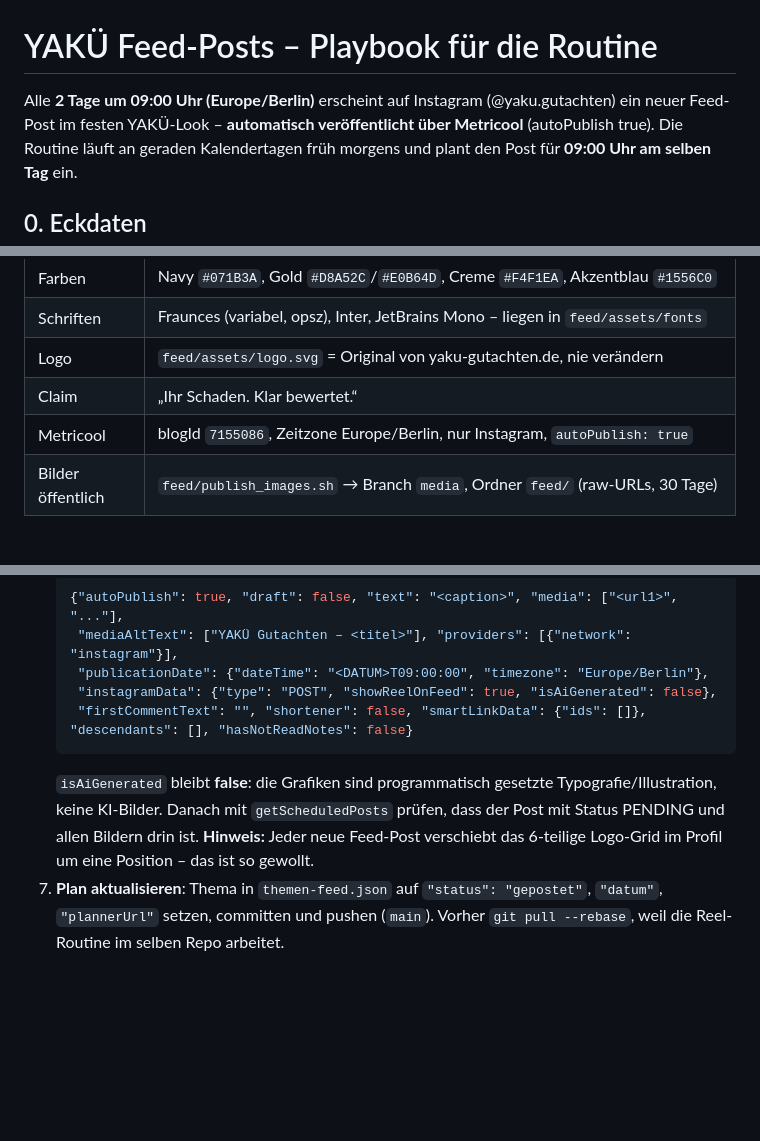
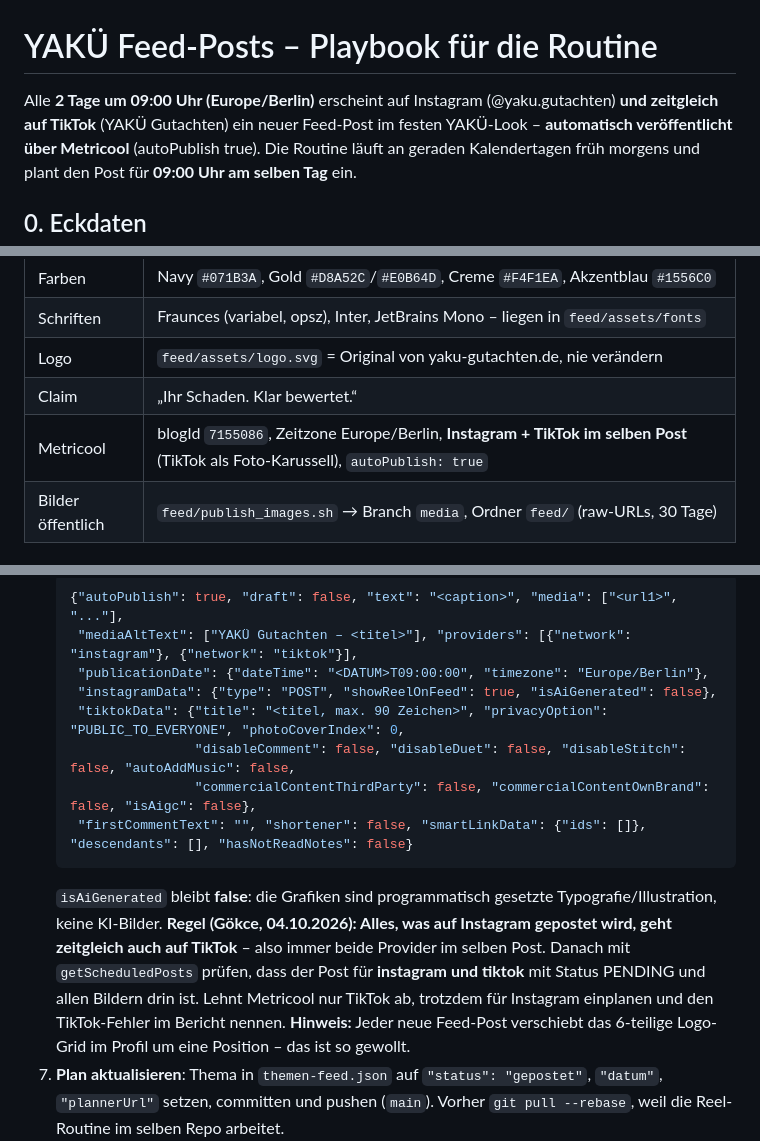
Before and after one commit to goekcey-netizen/yaku-reels, a Markdown page: feed/FEED_PLAYBOOK.md, 3 parts joined by grey strips. Rendered like a GitHub page; blank space fills up the shorter version.

Commit message:
Instagram-Posts zeitgleich auch auf TikTok (Feed + Reels)
Co-Authored-By: Claude Opus 5.5 <noreply@anthropic.com>
Claude-Session: https://claude.ai/code/session_01UxQgtwM3JadcusgdnMStgD

````diff
--- a/feed/FEED_PLAYBOOK.md
+++ b/feed/FEED_PLAYBOOK.md
@@ -1,6 +1,6 @@
 # YAKÜ Feed-Posts – Playbook für die Routine
 
-Alle **2 Tage um 09:00 Uhr (Europe/Berlin)** erscheint auf Instagram (@yaku.gutachten) ein neuer Feed-Post
+Alle **2 Tage um 09:00 Uhr (Europe/Berlin)** erscheint auf Instagram (@yaku.gutachten) **und zeitgleich auf TikTok** (YAKÜ Gutachten) ein neuer Feed-Post
 im festen YAKÜ-Look – **automatisch veröffentlicht über Metricool** (autoPublish true).
 Die Routine läuft an geraden Kalendertagen früh morgens und plant den Post für **09:00 Uhr am selben Tag** ein.
 
@@ -14,7 +14,7 @@ Die Routine läuft an geraden Kalendertagen früh morgens und plant den Post fü
 | Schriften | Fraunces (variabel, opsz), Inter, JetBrains Mono – liegen in `feed/assets/fonts` |
 | Logo | `feed/assets/logo.svg` = Original von yaku-gutachten.de, nie verändern |
 | Claim | „Ihr Schaden. Klar bewertet.“ |
-| Metricool | blogId `7155086`, Zeitzone Europe/Berlin, nur Instagram, `autoPublish: true` |
+| Metricool | blogId `7155086`, Zeitzone Europe/Berlin, **Instagram + TikTok im selben Post** (TikTok als Foto-Karussell), `autoPublish: true` |
 | Bilder öffentlich | `feed/publish_images.sh` → Branch `media`, Ordner `feed/` (raw-URLs, 30 Tage) |
 
 ## 1. Inhaltliche Regeln (nicht verhandelbar)
@@ -53,13 +53,18 @@ Die Routine läuft an geraden Kalendertagen früh morgens und plant den Post fü
 6. **Metricool `createScheduledPost`** (blogId `7155086`, date `<DATUM>T09:00:00+02:00` bzw. +01:00 im Winter):
    ```json
    {"autoPublish": true, "draft": false, "text": "<caption>", "media": ["<url1>", "..."],
-    "mediaAltText": ["YAKÜ Gutachten – <titel>"], "providers": [{"network": "instagram"}],
+    "mediaAltText": ["YAKÜ Gutachten – <titel>"], "providers": [{"network": "instagram"}, {"network": "tiktok"}],
     "publicationDate": {"dateTime": "<DATUM>T09:00:00", "timezone": "Europe/Berlin"},
     "instagramData": {"type": "POST", "showReelOnFeed": true, "isAiGenerated": false},
+    "tiktokData": {"title": "<titel, max. 90 Zeichen>", "privacyOption": "PUBLIC_TO_EVERYONE", "photoCoverIndex": 0,
+                   "disableComment": false, "disableDuet": false, "disableStitch": false, "autoAddMusic": false,
+                   "commercialContentThirdParty": false, "commercialContentOwnBrand": false, "isAigc": false},
     "firstCommentText": "", "shortener": false, "smartLinkData": {"ids": []}, "descendants": [], "hasNotReadNotes": false}
    ```
    `isAiGenerated` bleibt **false**: die Grafiken sind programmatisch gesetzte Typografie/Illustration, keine KI-Bilder.
-   Danach mit `getScheduledPosts` prüfen, dass der Post mit Status PENDING und allen Bildern drin ist.
+   **Regel (Gökce, 04.10.2026): Alles, was auf Instagram gepostet wird, geht zeitgleich auch auf TikTok** – also immer beide Provider im selben Post.
+   Danach mit `getScheduledPosts` prüfen, dass der Post für **instagram und tiktok** mit Status PENDING und allen Bildern drin ist.
+   Lehnt Metricool nur TikTok ab, trotzdem für Instagram einplanen und den TikTok-Fehler im Bericht nennen.
    **Hinweis:** Jeder neue Feed-Post verschiebt das 6-teilige Logo-Grid im Profil um eine Position – das ist so gewollt.
 7. **Plan aktualisieren**: Thema in `themen-feed.json` auf `"status": "gepostet"`, `"datum"`, `"plannerUrl"` setzen,
    committen und pushen (`main`). Vorher `git pull --rebase`, weil die Reel-Routine im selben Repo arbeitet.
````
Also changed, not shown: PLAYBOOK.md (+5 -3 lines).
